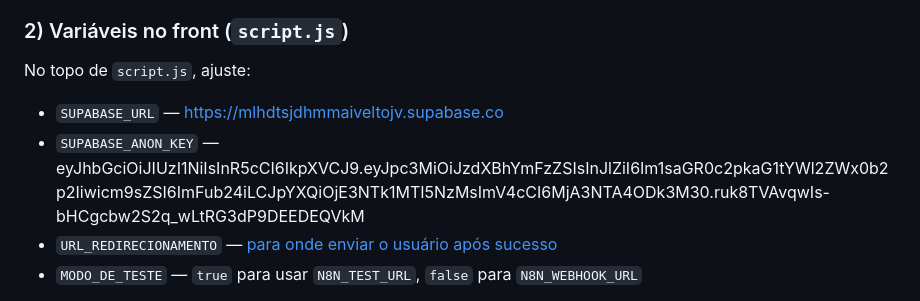
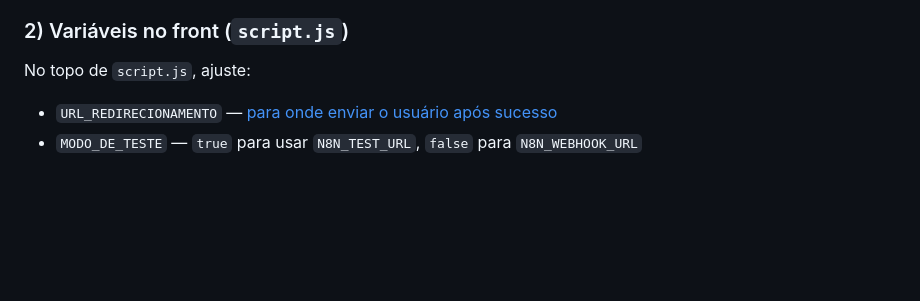
Before and after one commit to AboutBrazilMarketResearch/cadastro, a Markdown page: README.md, the part around the change. GitHub-like rendering; blank space fills up the shorter version.

```diff
--- a/README.md
+++ b/README.md
@@ -127,8 +127,6 @@ Políticas RLS recomendadas (leitura pública): permitir `select` para a role `a
 
 ### 2) Variáveis no front (`script.js`)
 No topo de `script.js`, ajuste:
-- `SUPABASE_URL` — https://mlhdtsjdhmmaiveltojv.supabase.co
-- `SUPABASE_ANON_KEY` — eyJhbGciOiJIUzI1NiIsInR5cCI6IkpXVCJ9.eyJpc3MiOiJzdXBhYmFzZSIsInJlZiI6Im1saGR0c2pkaG1tYWl2ZWx0b2p2Iiwicm9sZSI6ImFub24iLCJpYXQiOjE3NTk1MTI5NzMsImV4cCI6MjA3NTA4ODk3M30.ruk8TVAvqwIs-bHCgcbw2S2q_wLtRG3dP9DEEDEQVkM
 - `URL_REDIRECIONAMENTO` — [para onde enviar o usuário após sucesso](https://conectatribo.com.br/t/lOlVjW)
 - `MODO_DE_TESTE` — `true` para usar `N8N_TEST_URL`, `false` para `N8N_WEBHOOK_URL`
 
```
